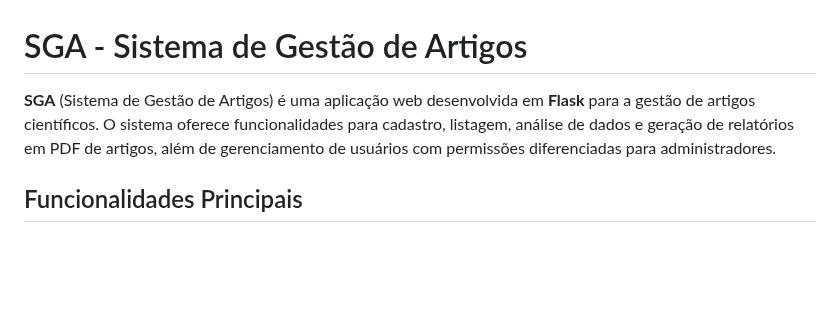
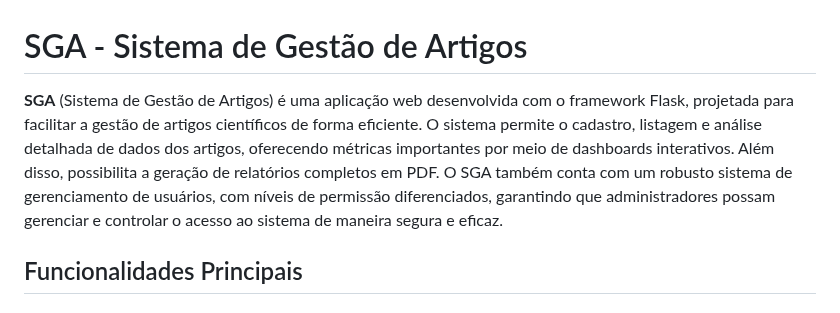
Before and after one commit to ldsufrpe/sga, a Markdown page: readme.md, the part around the change. GitHub-like rendering; blank space fills up the shorter version.

```diff
--- a/readme.md
+++ b/readme.md
@@ -1,6 +1,6 @@
 # SGA - Sistema de Gestão de Artigos
 
-**SGA** (Sistema de Gestão de Artigos) é uma aplicação web desenvolvida em **Flask** para a gestão de artigos científicos. O sistema oferece funcionalidades para cadastro, listagem, análise de dados e geração de relatórios em PDF de artigos, além de gerenciamento de usuários com permissões diferenciadas para administradores.
+**SGA** (Sistema de Gestão de Artigos) é uma aplicação web desenvolvida com o framework Flask, projetada para facilitar a gestão de artigos científicos de forma eficiente. O sistema permite o cadastro, listagem e análise detalhada de dados dos artigos, oferecendo métricas importantes por meio de dashboards interativos. Além disso, possibilita a geração de relatórios completos em PDF. O SGA também conta com um robusto sistema de gerenciamento de usuários, com níveis de permissão diferenciados, garantindo que administradores possam gerenciar e controlar o acesso ao sistema de maneira segura e eficaz.
 
 ## Funcionalidades Principais
 
```
